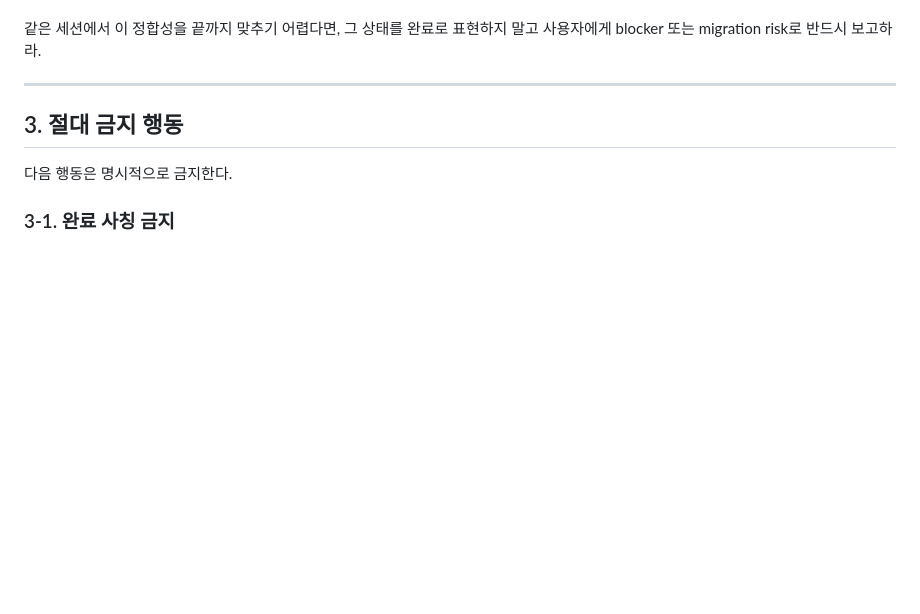
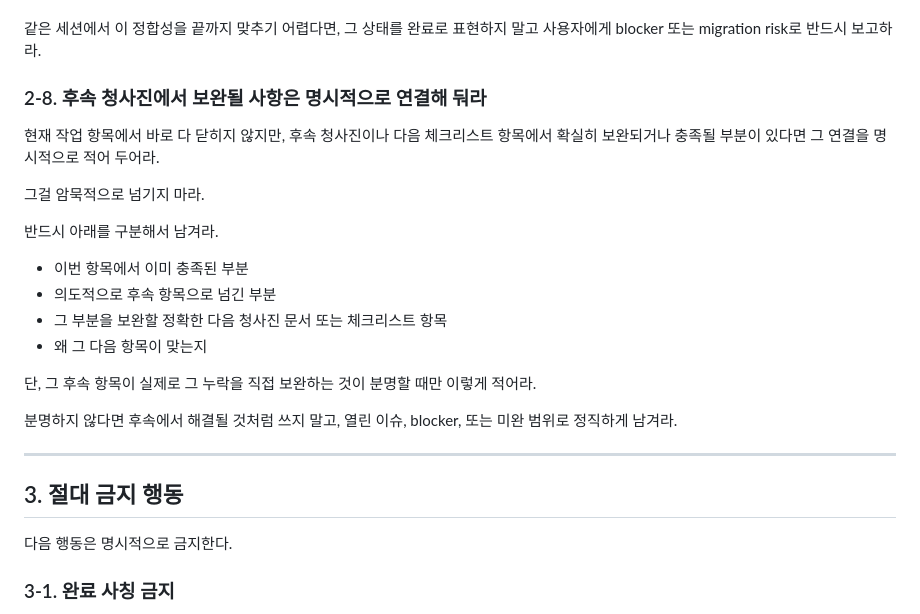
Before and after one commit to LeeGukHeon/Autobot, a Markdown page: docs/CODEX_MANDATORY_WORK_PRINCIPLES_2026-03-25.md, the part around the change. GitHub-like rendering; blank space fills up the shorter version.

```diff
--- a/docs/CODEX_MANDATORY_WORK_PRINCIPLES_2026-03-25.md
+++ b/docs/CODEX_MANDATORY_WORK_PRINCIPLES_2026-03-25.md
@@ -101,6 +101,23 @@ OCI 서버 접속 정보가 필요하면 아래 문서를 참조한다.
 - 변경된 로직이 만들어 내는 artifact / report 값
 
 같은 세션에서 이 정합성을 끝까지 맞추기 어렵다면, 그 상태를 완료로 표현하지 말고 사용자에게 blocker 또는 migration risk로 반드시 보고하라.
+
+### 2-8. 후속 청사진에서 보완될 사항은 명시적으로 연결해 둬라
+
+현재 작업 항목에서 바로 다 닫히지 않지만, 후속 청사진이나 다음 체크리스트 항목에서 확실히 보완되거나 충족될 부분이 있다면 그 연결을 명시적으로 적어 두어라.
+
+그걸 암묵적으로 넘기지 마라.
+
+반드시 아래를 구분해서 남겨라.
+
+- 이번 항목에서 이미 충족된 부분
+- 의도적으로 후속 항목으로 넘긴 부분
+- 그 부분을 보완할 정확한 다음 청사진 문서 또는 체크리스트 항목
+- 왜 그 다음 항목이 맞는지
+
+단, 그 후속 항목이 실제로 그 누락을 직접 보완하는 것이 분명할 때만 이렇게 적어라.
+
+분명하지 않다면 후속에서 해결될 것처럼 쓰지 말고, 열린 이슈, blocker, 또는 미완 범위로 정직하게 남겨라.
 
 ---
 
```
Also changed, not shown: docs/NEXT_CONTEXT_MANDATORY_EXECUTION_PROTOCOL_2026-03-25.md (+17 -0 lines).
